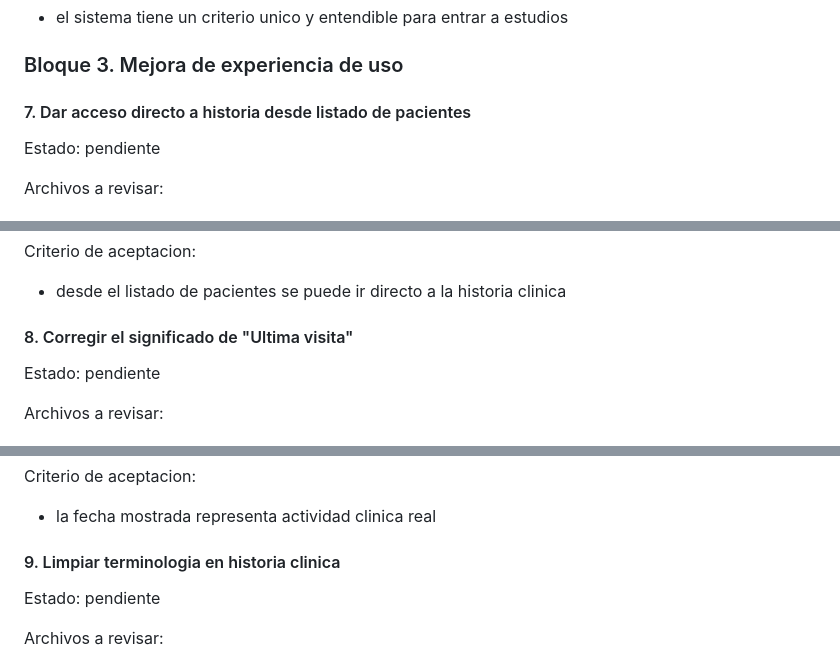
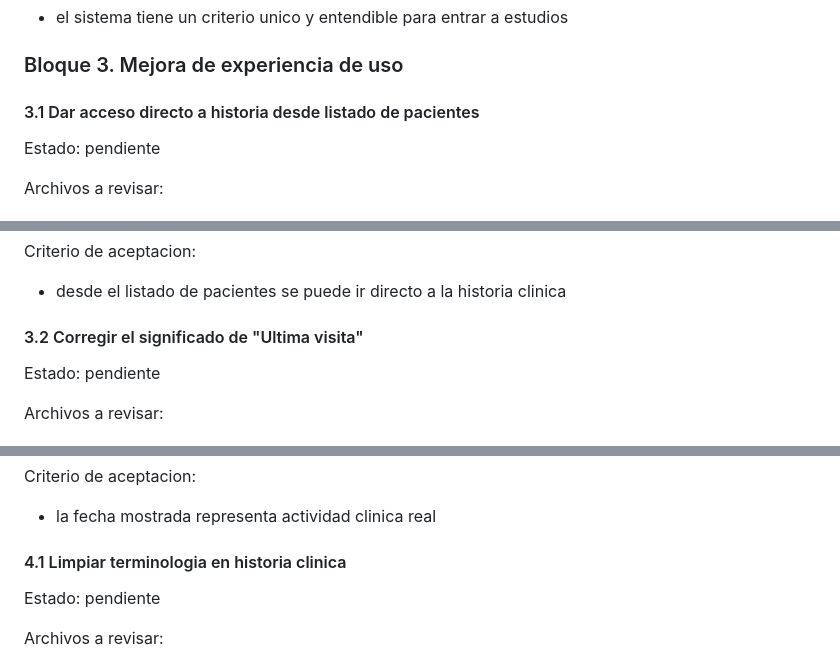
Before and after one commit to elmunyeco/ogtomar, a Markdown page: PENDIENTES_FLUJO_SISTEMA_2026-04-16.md, 3 parts joined by grey strips. Drawn GitHub-style.

```diff
--- a/PENDIENTES_FLUJO_SISTEMA_2026-04-16.md
+++ b/PENDIENTES_FLUJO_SISTEMA_2026-04-16.md
@@ -163,7 +163,7 @@ Criterio de aceptacion:
 
 ### Bloque 3. Mejora de experiencia de uso
 
-#### 7. Dar acceso directo a historia desde listado de pacientes
+#### 3.1 Dar acceso directo a historia desde listado de pacientes
 
 Estado: pendiente
 
@@ -181,7 +181,7 @@ Criterio de aceptacion:
 
 - desde el listado de pacientes se puede ir directo a la historia clinica
 
-#### 8. Corregir el significado de "Ultima visita"
+#### 3.2 Corregir el significado de "Ultima visita"
 
 Estado: pendiente
 
@@ -199,7 +199,7 @@ Criterio de aceptacion:
 
 - la fecha mostrada representa actividad clinica real
 
-#### 9. Limpiar terminologia en historia clinica
+#### 4.1 Limpiar terminologia en historia clinica
 
 Estado: pendiente
 
```
Also changed, not shown: other parts of PENDIENTES_FLUJO_SISTEMA_2026-04-16.md (+8 -8 lines).
